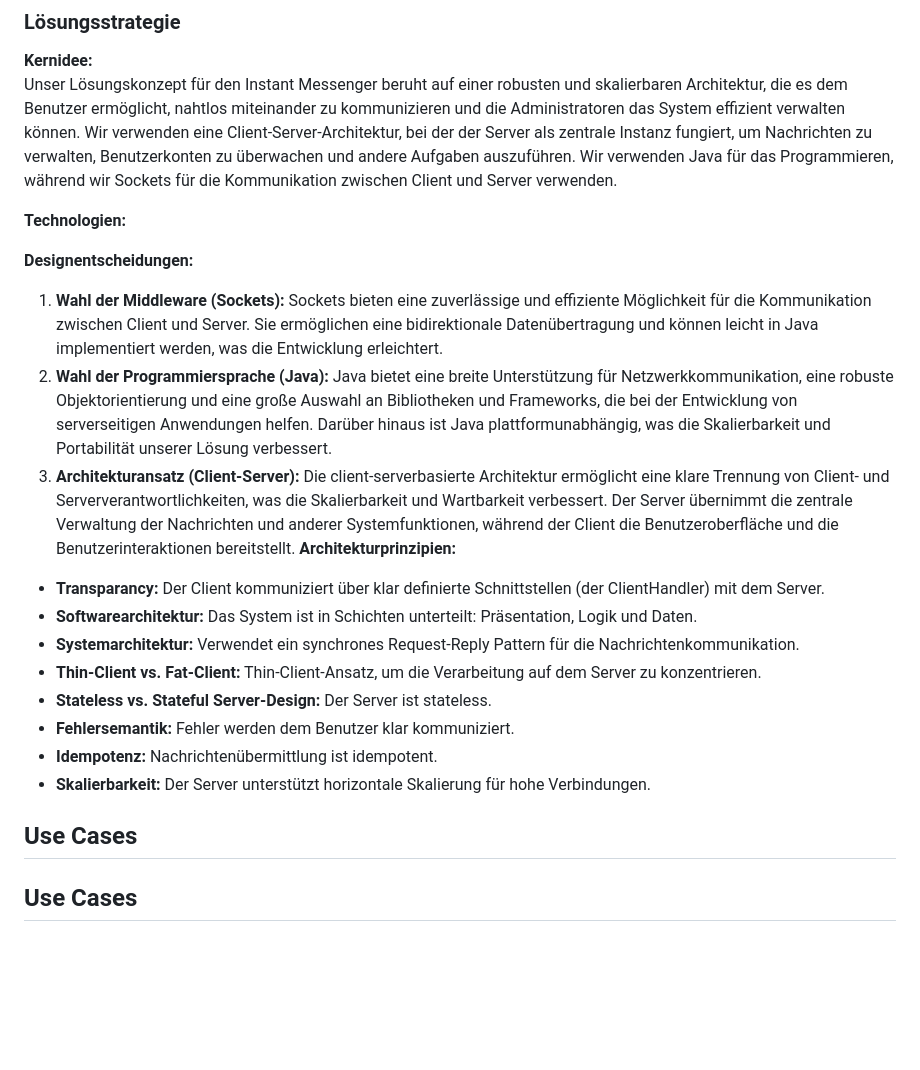
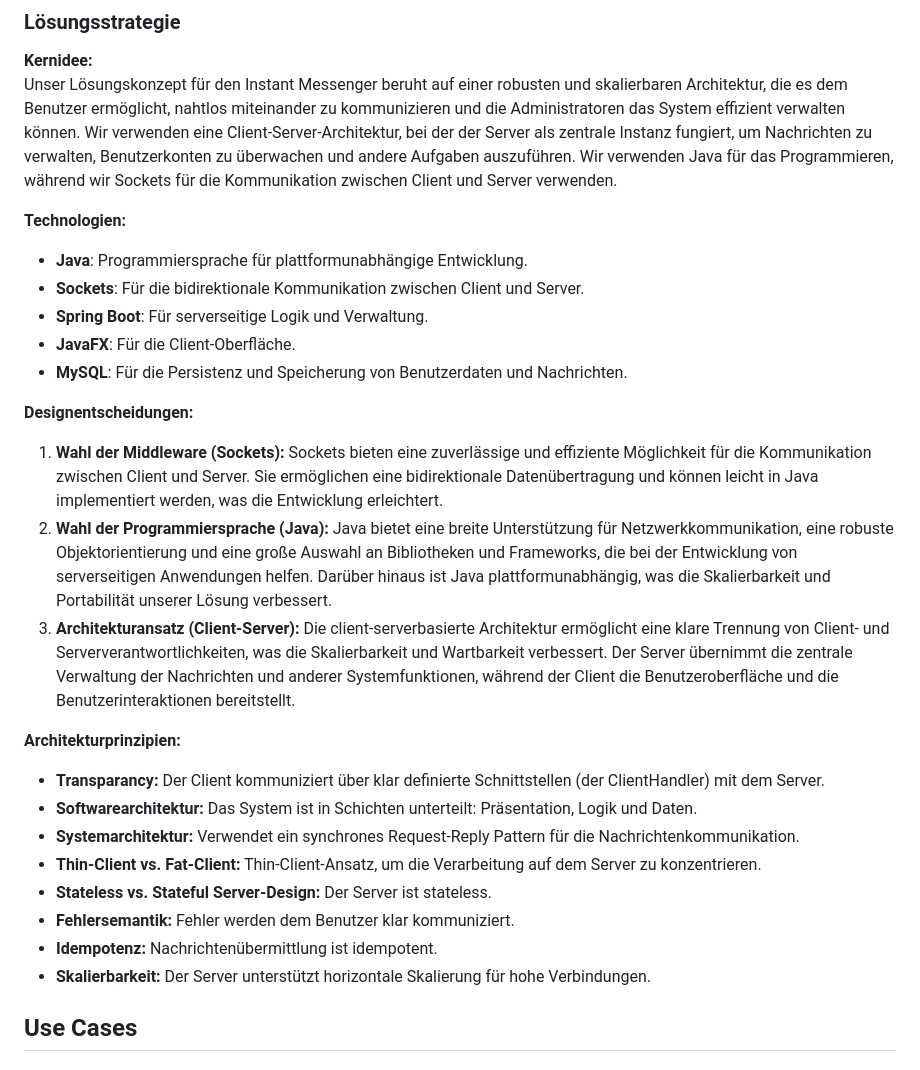
Before and after one commit to Shangli-Hou/drum-kit, a Markdown page: README.md, the part around one of its changes. Drawn GitHub-style; blank space fills up the shorter version.

```diff
--- a/README.md
+++ b/README.md
@@ -9,17 +9,18 @@
 Unser Lösungskonzept für den Instant Messenger beruht auf einer robusten und skalierbaren Architektur, die es dem Benutzer ermöglicht, nahtlos miteinander zu kommunizieren und die Administratoren das System effizient verwalten können. Wir verwenden eine Client-Server-Architektur, bei der der Server als zentrale Instanz fungiert, um Nachrichten zu verwalten, Benutzerkonten zu überwachen und andere Aufgaben auszuführen. Wir verwenden Java für das Programmieren, während wir Sockets für die Kommunikation zwischen Client und Server verwenden.
 
 **Technologien:**
-
-
-
+- **Java**: Programmiersprache für plattformunabhängige Entwicklung.
+- **Sockets**: Für die bidirektionale Kommunikation zwischen Client und Server.
+- **Spring Boot**: Für serverseitige Logik und Verwaltung.
+- **JavaFX**: Für die Client-Oberfläche.
+- **MySQL**: Für die Persistenz und Speicherung von Benutzerdaten und Nachrichten.
 
 **Designentscheidungen:**
 1. **Wahl der Middleware (Sockets):** Sockets bieten eine zuverlässige und effiziente Möglichkeit für die Kommunikation zwischen Client und Server. Sie ermöglichen eine bidirektionale Datenübertragung und können leicht in Java implementiert werden, was die Entwicklung erleichtert.
 2. **Wahl der Programmiersprache (Java):** Java bietet eine breite Unterstützung für Netzwerkkommunikation, eine robuste Objektorientierung und eine große Auswahl an Bibliotheken und Frameworks, die bei der Entwicklung von serverseitigen Anwendungen helfen. Darüber hinaus ist Java plattformunabhängig, was die Skalierbarkeit und Portabilität unserer Lösung verbessert.
 3. **Architekturansatz (Client-Server):** Die client-serverbasierte Architektur ermöglicht eine klare Trennung von Client- und Serververantwortlichkeiten, was die Skalierbarkeit und Wartbarkeit verbessert. Der Server übernimmt die zentrale Verwaltung der Nachrichten und anderer Systemfunktionen, während der Client die Benutzeroberfläche und die Benutzerinteraktionen bereitstellt.
+
 **Architekturprinzipien:**
-
-
 - **Transparancy:** Der Client kommuniziert über klar definierte Schnittstellen (der ClientHandler) mit dem Server.
 - **Softwarearchitektur:** Das System ist in Schichten unterteilt: Präsentation, Logik und Daten.
 - **Systemarchitektur:** Verwendet ein synchrones Request-Reply Pattern für die Nachrichtenkommunikation.
@@ -28,8 +29,6 @@ Unser Lösungskonzept für den Instant Messenger beruht auf einer robusten und s
 - **Fehlersemantik:** Fehler werden dem Benutzer klar kommuniziert.
 - **Idempotenz:** Nachrichtenübermittlung ist idempotent.
 - **Skalierbarkeit:** Der Server unterstützt horizontale Skalierung für hohe Verbindungen.
-
-## Use Cases
 
 ## Use Cases
 
```
Also changed, not shown: other parts of README.md (+0 -19 lines).
